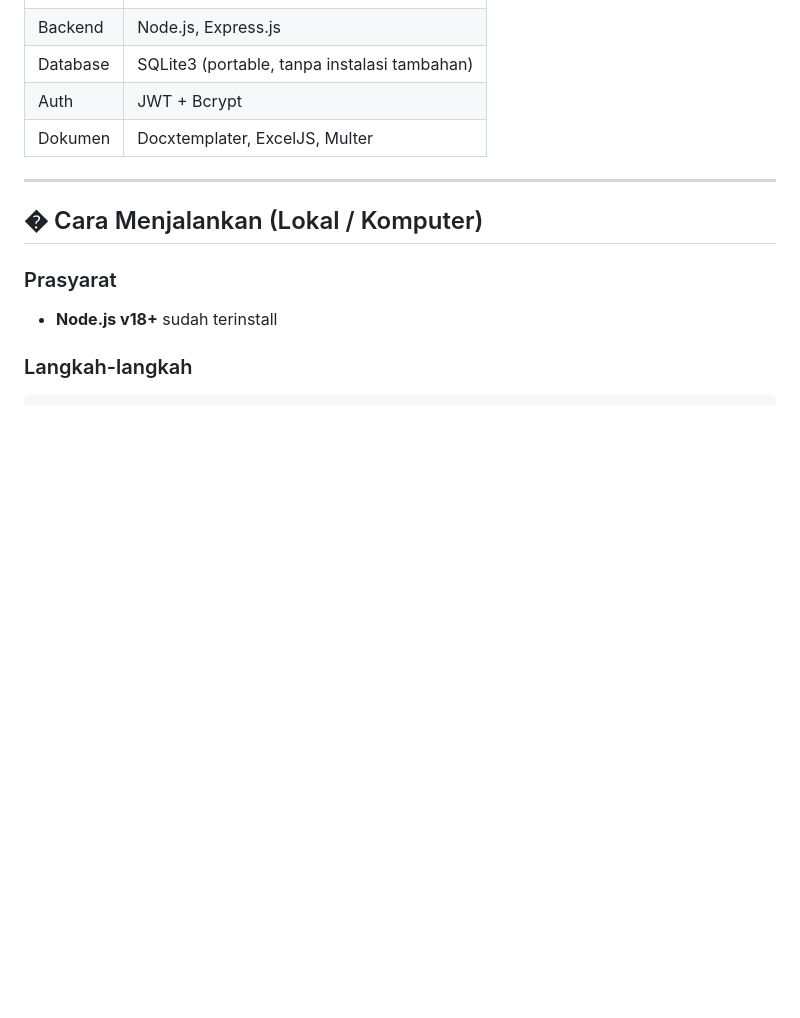
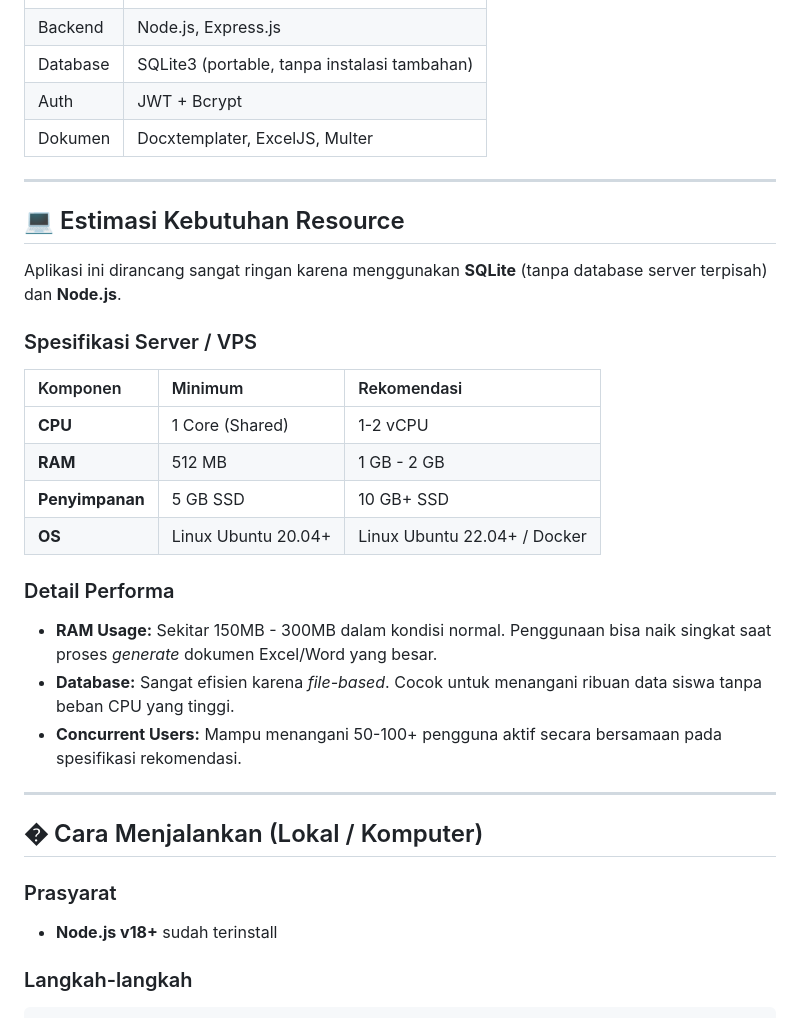
Before and after one commit to muchamadfaruq/simapel, a Markdown page: README.md, the part around the change. Rendered like a GitHub page; blank space fills up the shorter version.

Commit message:
docs: add resource requirements to README

```diff
--- a/README.md
+++ b/README.md
@@ -47,6 +47,26 @@ Aplikasi web berbasis Node.js untuk memfasilitasi pemilihan kelompok mata pelaja
 | Database | SQLite3 (portable, tanpa instalasi tambahan) |
 | Auth | JWT + Bcrypt |
 | Dokumen | Docxtemplater, ExcelJS, Multer |
+
+---
+
+## 💻 Estimasi Kebutuhan Resource
+
+Aplikasi ini dirancang sangat ringan karena menggunakan **SQLite** (tanpa database server terpisah) dan **Node.js**.
+
+### Spesifikasi Server / VPS
+| Komponen | Minimum | Rekomendasi |
+| :--- | :--- | :--- |
+| **CPU** | 1 Core (Shared) | 1-2 vCPU |
+| **RAM** | 512 MB | 1 GB - 2 GB |
+| **Penyimpanan** | 5 GB SSD | 10 GB+ SSD |
+| **OS** | Linux Ubuntu 20.04+ | Linux Ubuntu 22.04+ / Docker |
+
+### Detail Performa
+- **RAM Usage:** Sekitar 150MB - 300MB dalam kondisi normal. Penggunaan bisa naik singkat saat proses *generate* dokumen Excel/Word yang besar.
+- **Database:** Sangat efisien karena *file-based*. Cocok untuk menangani ribuan data siswa tanpa beban CPU yang tinggi.
+- **Concurrent Users:** Mampu menangani 50-100+ pengguna aktif secara bersamaan pada spesifikasi rekomendasi.
+
 
 ---
 
```
